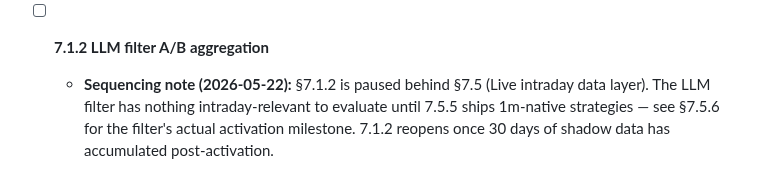
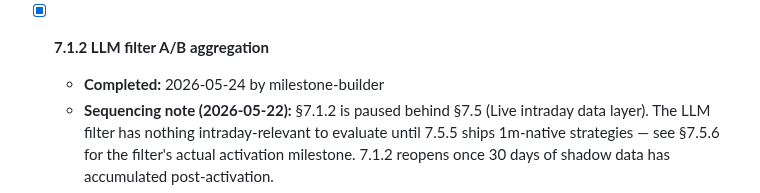
Before and after one commit to ProbablyMaybeNo/Profit-Generation, a Markdown page: docs/PHASE7_PLAN CURRENT.md, the part around the change. Drawn GitHub-style.

Commit message:
chore: tick milestone 7.1.2

```diff
--- a/docs/PHASE7_PLAN CURRENT.md
+++ b/docs/PHASE7_PLAN CURRENT.md
@@ -77,7 +77,8 @@ filter touches live PnL.
     canonical patterns; this milestone should include caching from
     day one, not as a follow-up.
 
-- [ ] **7.1.2 LLM filter A/B aggregation**
+- [x] **7.1.2 LLM filter A/B aggregation**
+  - **Completed:** 2026-05-24 by milestone-builder
   - **Sequencing note (2026-05-22):** §7.1.2 is paused behind §7.5
     (Live intraday data layer). The LLM filter has nothing
     intraday-relevant to evaluate until 7.5.5 ships 1m-native
```
